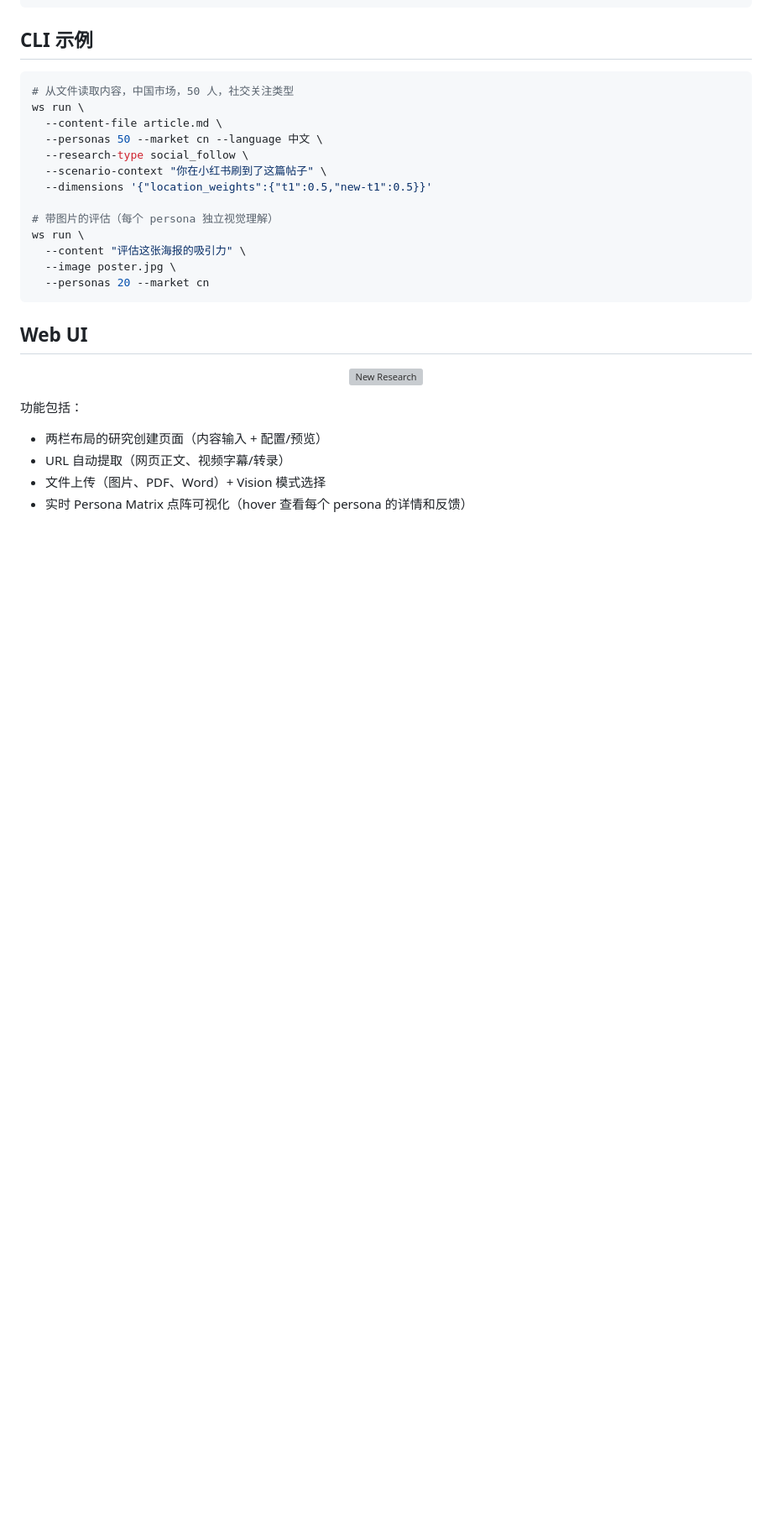
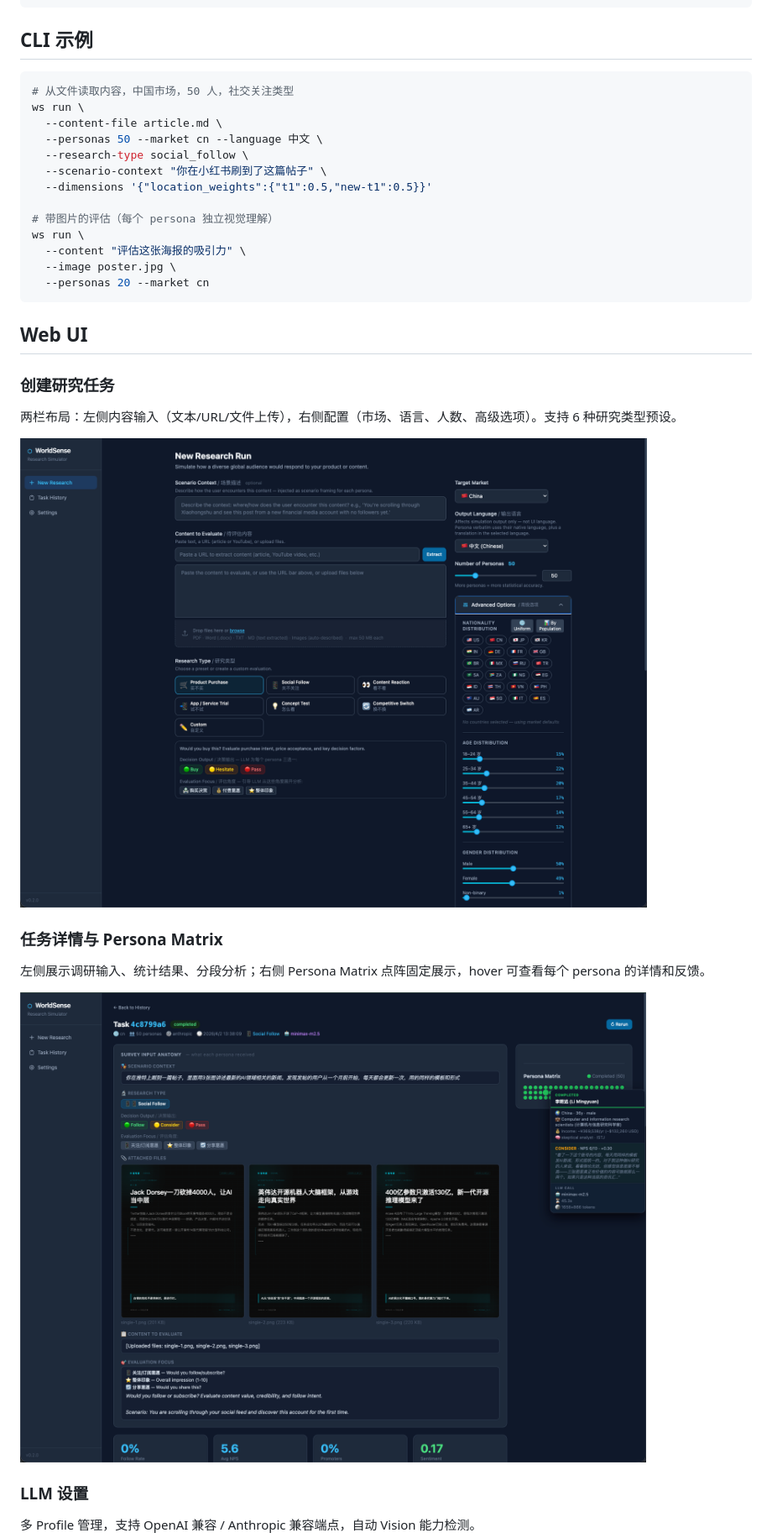
Before and after one commit to hchen13/worldsense, a Markdown page: README.md, the part around one of its changes. Shown at 84% size. GitHub-like rendering; pictures changed too: docs/screenshots/new-research.png (added), docs/screenshots/task-detail.png (added); blank space fills up the shorter version; grey boxes are pictures that could not be loaded.

```diff
--- a/README.md
+++ b/README.md
@@ -57,12 +57,19 @@ ws run \
 
 ## Web UI
 
-<p align="center">
-  <img src="docs/screenshot-new-run.png" alt="New Research" width="80%" />
-</p>
+### 创建研究任务
 
-功能包括：
-- 两栏布局的研究创建页面（内容输入 + 配置/预览）
-- URL 自动提取（网页正文、视频字幕/转录）
-- 文件上传（图片、PDF、Word）+ Vision 模式选择
-- 实时 Persona Matrix 点阵可视化（hover 查看每个 persona 的详情和反馈）
+两栏布局：左侧内容输入（文本/URL/文件上传），右侧配置（市场、语言、人数、高级选项）。支持 6 种研究类型预设。
+
+![New Research](docs/screenshots/new-research.png)
+
+### 任务详情与 Persona Matrix
+
+左侧展示调研输入、统计结果、分段分析；右侧 Persona Matrix 点阵固定展示，hover 可查看每个 persona 的详情和反馈。
+
+![Task Detail](docs/screenshots/task-detail.png)
+
+### LLM 设置
+
+多 Profile 管理，支持 OpenAI 兼容 / Anthropic 兼容端点，自动 Vision 能力检测。
+
```
Also changed, not shown: other parts of README.md (+20 -0 lines), README.EN.md (+36 -5 lines), docs/screenshots/settings-llm.png (added).
